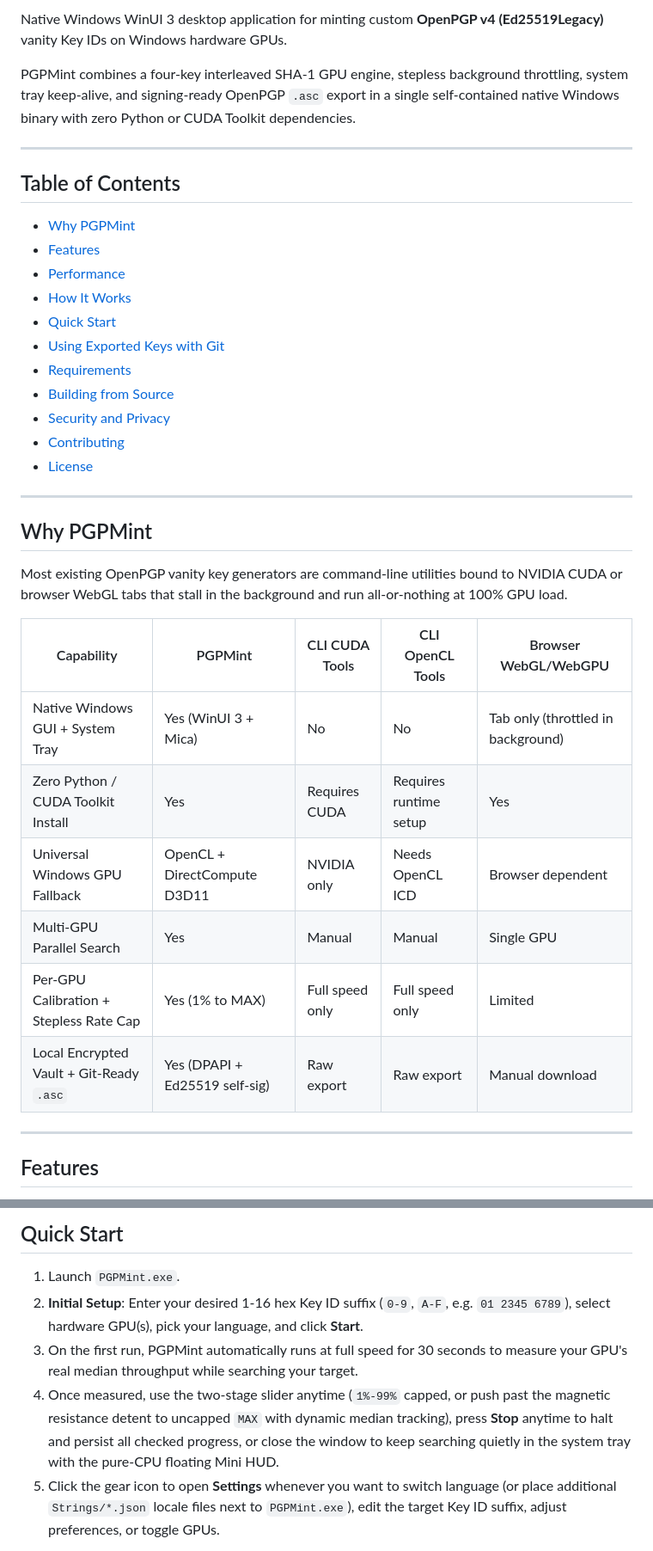
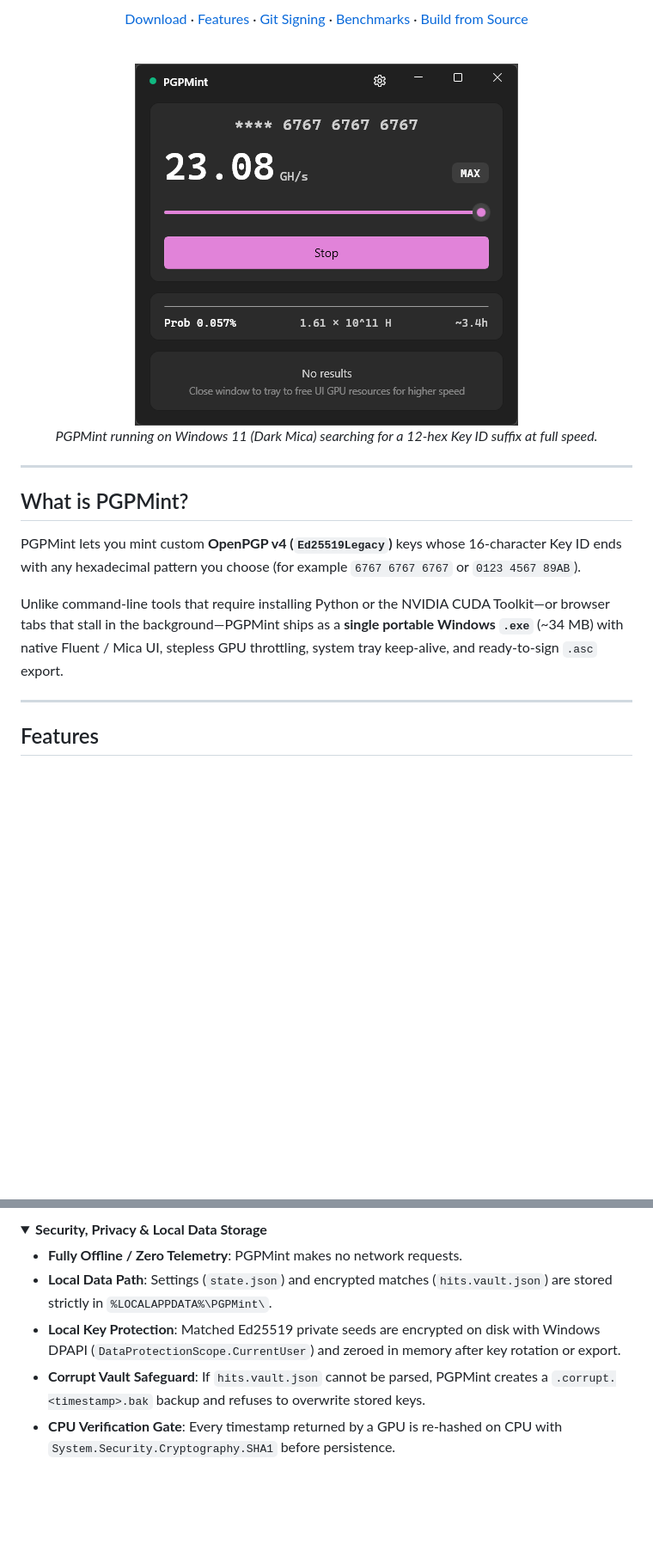
Before and after one commit to Evanlau1798/PGPMint, a Markdown page: README.md, 2 parts joined by grey strips. Shown at 86% size. Rendered like a GitHub page; pictures changed too: assets/screenshot-dashboard.png (added); folded sections open; blank space fills up the shorter version.

```diff
--- a/README.md
+++ b/README.md
@@ -7,38 +12,21 @@
 
-Native Windows WinUI 3 desktop application for minting custom **OpenPGP v4 (Ed25519Legacy)** vanity Key IDs on Windows hardware GPUs.
+[Download](#download--quick-start) · [Features](#features) · [Git Signing](#using-exported-keys-with-git) · [Benchmarks](#benchmarks) · [Build from Source](#building-from-source)
 
-PGPMint combines a four-key interleaved SHA-1 GPU engine, stepless background throttling, system tray keep-alive, and signing-ready OpenPGP `.asc` export in a single self-contained native Windows binary with zero Python or CUDA Toolkit dependencies.
+<br />
+
+<img src="assets/screenshot-dashboard.png" alt="PGPMint main window on Windows 11 running at 23.08 GH/s" width="446" />
+
+*PGPMint running on Windows 11 (Dark Mica) searching for a 12-hex Key ID suffix at full speed.*
+
+</div>
 
 ---
 
-## Table of Contents
+## What is PGPMint?
 
-- [Why PGPMint](#why-pgpmint)
-- [Features](#features)
-- [Performance](#performance)
-- [How It Works](#how-it-works)
-- [Quick Start](#quick-start)
-- [Using Exported Keys with Git](#using-exported-keys-with-git)
-- [Requirements](#requirements)
-- [Building from Source](#building-from-source)
-- [Security and Privacy](#security-and-privacy)
-- [Contributing](#contributing)
-- [License](#license)
+PGPMint lets you mint custom **OpenPGP v4 (`Ed25519Legacy`)** keys whose 16-character Key ID ends with any hexadecimal pattern you choose (for example `6767 6767 6767` or `0123 4567 89AB`).
 
----
-
-## Why PGPMint
-
-Most existing OpenPGP vanity key generators are command-line utilities bound to NVIDIA CUDA or browser WebGL tabs that stall in the background and run all-or-nothing at 100% GPU load.
-
-| Capability | PGPMint | CLI CUDA Tools | CLI OpenCL Tools | Browser WebGL/WebGPU |
-|---|---|---|---|---|
-| Native Windows GUI + System Tray | Yes (WinUI 3 + Mica) | No | No | Tab only (throttled in background) |
-| Zero Python / CUDA Toolkit Install | Yes | Requires CUDA | Requires runtime setup | Yes |
-| Universal Windows GPU Fallback | OpenCL + DirectCompute D3D11 | NVIDIA only | Needs OpenCL ICD | Browser dependent |
-| Multi-GPU Parallel Search | Yes | Manual | Manual | Single GPU |
-| Per-GPU Calibration + Stepless Rate Cap | Yes (1% to MAX) | Full speed only | Full speed only | Limited |
-| Local Encrypted Vault + Git-Ready `.asc` | Yes (DPAPI + Ed25519 self-sig) | Raw export | Raw export | Manual download |
+Unlike command-line tools that require installing Python or the NVIDIA CUDA Toolkit—or browser tabs that stall in the background—PGPMint ships as a **single portable Windows `.exe`** (~34 MB) with native Fluent / Mica UI, stepless GPU throttling, system tray keep-alive, and ready-to-sign `.asc` export.
 
 ---
 
@@ -105,9 +129,10 @@ CPU: Recompute full SHA-1 fingerprint -> Verify suffix -> Encrypt seed via DPAPI
 
-## Quick Start
+<details>
+<summary><strong>Security, Privacy &amp; Local Data Storage</strong></summary>
 
-1. Launch `PGPMint.exe`.
-2. **Initial Setup**: Enter your desired 1-16 hex Key ID suffix (`0-9`, `A-F`, e.g. `01 2345 6789`), select hardware GPU(s), pick your language, and click **Start**.
-3. On the first run, PGPMint automatically runs at full speed for 30 seconds to measure your GPU's real median throughput while searching your target.
-4. Once measured, use the two-stage slider anytime (`1%-99%` capped, or push past the magnetic resistance detent to uncapped `MAX` with dynamic median tracking), press **Stop** anytime to halt and persist all checked progress, or close the window to keep searching quietly in the system tray with the pure-CPU floating Mini HUD.
-5. Click the gear icon to open **Settings** whenever you want to switch language (or place additional `Strings/*.json` locale files next to `PGPMint.exe`), edit the target Key ID suffix, adjust preferences, or toggle GPUs.
+- **Fully Offline / Zero Telemetry**: PGPMint makes no network requests.
+- **Local Data Path**: Settings (`state.json`) and encrypted matches (`hits.vault.json`) are stored strictly in `%LOCALAPPDATA%\PGPMint\`.
+- **Local Key Protection**: Matched Ed25519 private seeds are encrypted on disk with Windows DPAPI (`DataProtectionScope.CurrentUser`) and zeroed in memory after key rotation or export.
+- **Corrupt Vault Safeguard**: If `hits.vault.json` cannot be parsed, PGPMint creates a `.corrupt.<timestamp>.bak` backup and refuses to overwrite stored keys.
+- **CPU Verification Gate**: Every timestamp returned by a GPU is re-hashed on CPU with `System.Security.Cryptography.SHA1` before persistence.
 
```
Also changed, not shown: other parts of README.md (+78 -62 lines), 7 other files.
